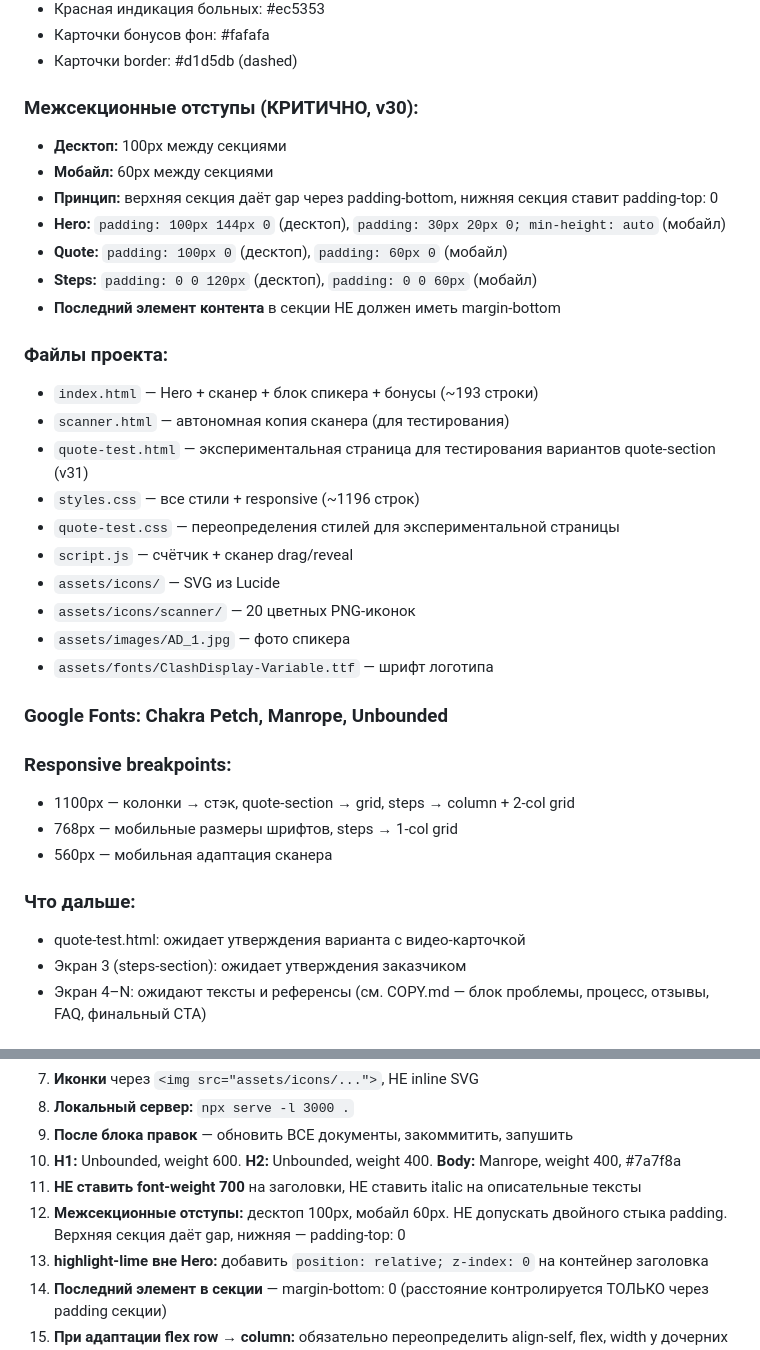
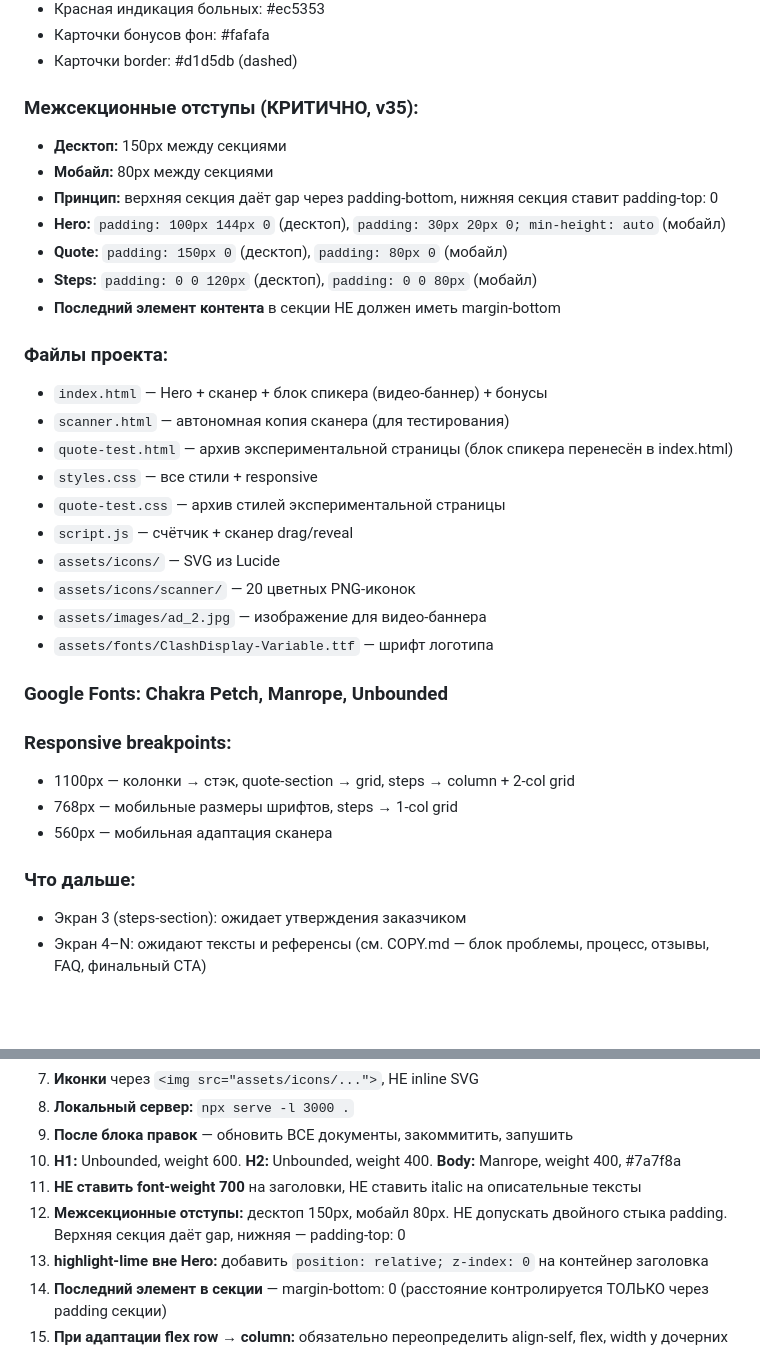
Before and after one commit to i30437105-rgb/LendTEST, a Markdown page: docs/PROMPT_NEXT.md, 2 parts joined by grey strips. Drawn GitHub-style; blank space fills up the shorter version.

```diff
--- a/docs/PROMPT_NEXT.md
+++ b/docs/PROMPT_NEXT.md
@@ -150,25 +141,25 @@ Hero полностью свёрстан, сканер перенесён в п
 - Карточки бонусов фон: #fafafa
 - Карточки border: #d1d5db (dashed)
 
-### Межсекционные отступы (КРИТИЧНО, v30):
-- **Десктоп:** 100px между секциями
-- **Мобайл:** 60px между секциями
+### Межсекционные отступы (КРИТИЧНО, v35):
+- **Десктоп:** 150px между секциями
+- **Мобайл:** 80px между секциями
 - **Принцип:** верхняя секция даёт gap через padding-bottom, нижняя секция ставит padding-top: 0
 - **Hero:** `padding: 100px 144px 0` (десктоп), `padding: 30px 20px 0; min-height: auto` (мобайл)
-- **Quote:** `padding: 100px 0` (десктоп), `padding: 60px 0` (мобайл)
-- **Steps:** `padding: 0 0 120px` (десктоп), `padding: 0 0 60px` (мобайл)
+- **Quote:** `padding: 150px 0` (десктоп), `padding: 80px 0` (мобайл)
+- **Steps:** `padding: 0 0 120px` (десктоп), `padding: 0 0 80px` (мобайл)
 - **Последний элемент контента** в секции НЕ должен иметь margin-bottom
 
 ### Файлы проекта:
-- `index.html` — Hero + сканер + блок спикера + бонусы (~193 строки)
+- `index.html` — Hero + сканер + блок спикера (видео-баннер) + бонусы
 - `scanner.html` — автономная копия сканера (для тестирования)
-- `quote-test.html` — экспериментальная страница для тестирования вариантов quote-section (v31)
-- `styles.css` — все стили + responsive (~1196 строк)
-- `quote-test.css` — переопределения стилей для экспериментальной страницы
+- `quote-test.html` — архив экспериментальной страницы (блок спикера перенесён в index.html)
+- `styles.css` — все стили + responsive
+- `quote-test.css` — архив стилей экспериментальной страницы
 - `script.js` — счётчик + сканер drag/reveal
 - `assets/icons/` — SVG из Lucide
 - `assets/icons/scanner/` — 20 цветных PNG-иконок
-- `assets/images/AD_1.jpg` — фото спикера
+- `assets/images/ad_2.jpg` — изображение для видео-баннера
 - `assets/fonts/ClashDisplay-Variable.ttf` — шрифт логотипа
 
 ### Google Fonts: Chakra Petch, Manrope, Unbounded
@@ -179,7 +170,6 @@ Hero полностью свёрстан, сканер перенесён в п
 - 560px — мобильная адаптация сканера
 
 ### Что дальше:
-- quote-test.html: ожидает утверждения варианта с видео-карточкой
 - Экран 3 (steps-section): ожидает утверждения заказчиком
 - Экран 4–N: ожидают тексты и референсы (см. COPY.md — блок проблемы, процесс, отзывы, FAQ, финальный CTA)
 
@@ -196,7 +186,7 @@ Hero полностью свёрстан, сканер перенесён в п
 9. **После блока правок** — обновить ВСЕ документы, закоммитить, запушить
 10. **H1:** Unbounded, weight 600. **H2:** Unbounded, weight 400. **Body:** Manrope, weight 400, #7a7f8a
 11. **НЕ ставить font-weight 700** на заголовки, НЕ ставить italic на описательные тексты
-12. **Межсекционные отступы:** десктоп 100px, мобайл 60px. НЕ допускать двойного стыка padding. Верхняя секция даёт gap, нижняя — padding-top: 0
+12. **Межсекционные отступы:** десктоп 150px, мобайл 80px. НЕ допускать двойного стыка padding. Верхняя секция даёт gap, нижняя — padding-top: 0
 13. **highlight-lime вне Hero:** добавить `position: relative; z-index: 0` на контейнер заголовка
 14. **Последний элемент в секции** — margin-bottom: 0 (расстояние контролируется ТОЛЬКО через padding секции)
 15. **При адаптации flex row → column:** обязательно переопределить align-self, flex, width у дочерних элементов
```
Also changed, not shown: other parts of docs/PROMPT_NEXT.md (+29 -38 lines).
